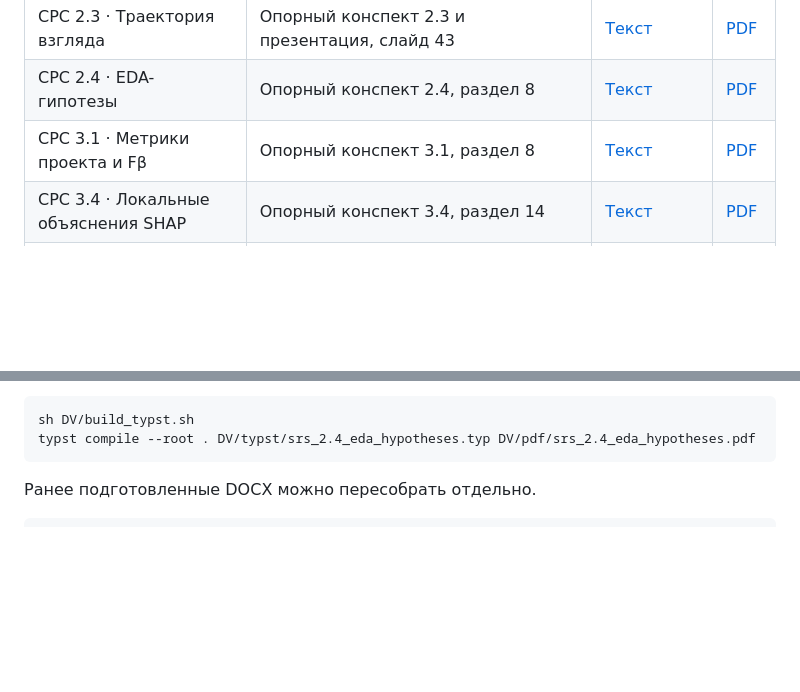
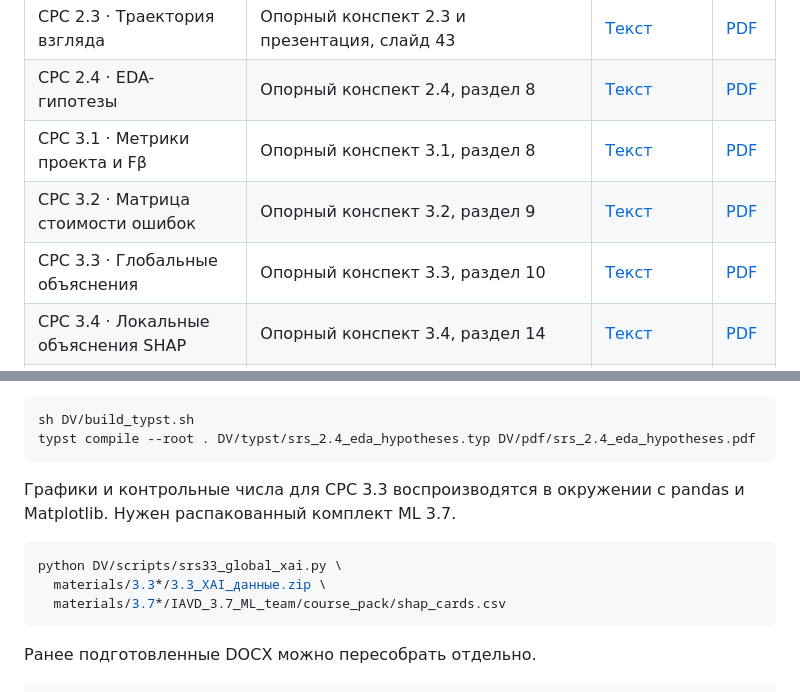
Before and after one commit to Khramov-Vladislav/intelligent-data-analysis-and-visualization, a Markdown page: DV/README.md, 2 parts joined by grey strips. Drawn GitHub-style; blank space fills up the shorter version.

````diff
--- a/DV/README.md
+++ b/DV/README.md
@@ -11,6 +11,8 @@
 | СРС 2.3 · Траектория взгляда | Опорный конспект 2.3 и презентация, слайд 43 | [Текст](src/srs_2.3_gaze_pattern.md) | [PDF](pdf/srs_2.3_gaze_pattern.pdf) |
 | СРС 2.4 · EDA-гипотезы | Опорный конспект 2.4, раздел 8 | [Текст](src/srs_2.4_eda_hypotheses.md) | [PDF](pdf/srs_2.4_eda_hypotheses.pdf) |
 | СРС 3.1 · Метрики проекта и Fβ | Опорный конспект 3.1, раздел 8 | [Текст](src/srs_3.1_metrics.md) | [PDF](pdf/srs_3.1_metrics.pdf) |
+| СРС 3.2 · Матрица стоимости ошибок | Опорный конспект 3.2, раздел 9 | [Текст](src/srs_3.2_cost_matrix.md) | [PDF](pdf/srs_3.2_cost_matrix.pdf) |
+| СРС 3.3 · Глобальные объяснения | Опорный конспект 3.3, раздел 10 | [Текст](src/srs_3.3_global_xai.md) | [PDF](pdf/srs_3.3_global_xai.pdf) |
 | СРС 3.4 · Локальные объяснения SHAP | Опорный конспект 3.4, раздел 14 | [Текст](src/srs_3.4_local_shap.md) | [PDF](pdf/srs_3.4_local_shap.pdf) |
 | Практика 3.7 · «Почему так?» | Методические рекомендации 3.7, разделы 2–4 | [Записка](src/pr_3.7_why.md) | [PDF](pdf/pr_3.7_why.pdf) |
 
@@ -19,6 +21,14 @@
 ```bash
 sh DV/build_typst.sh
 typst compile --root . DV/typst/srs_2.4_eda_hypotheses.typ DV/pdf/srs_2.4_eda_hypotheses.pdf
+```
+
+Графики и контрольные числа для СРС 3.3 воспроизводятся в окружении с pandas и Matplotlib. Нужен распакованный комплект ML 3.7.
+
+```bash
+python DV/scripts/srs33_global_xai.py \
+  materials/3.3*/3.3_XAI_данные.zip \
+  materials/3.7*/IAVD_3.7_ML_team/course_pack/shap_cards.csv
 ```
 
 Ранее подготовленные DOCX можно пересобрать отдельно.
````
Also changed, not shown: DV/src/srs_3.2_cost_matrix.md (added, +52 -0 lines), DV/src/srs_3.3_global_xai.md (added, +59 -0 lines), DV/img/srs33_pdp_ice_ale.png (added), 6 other files.
